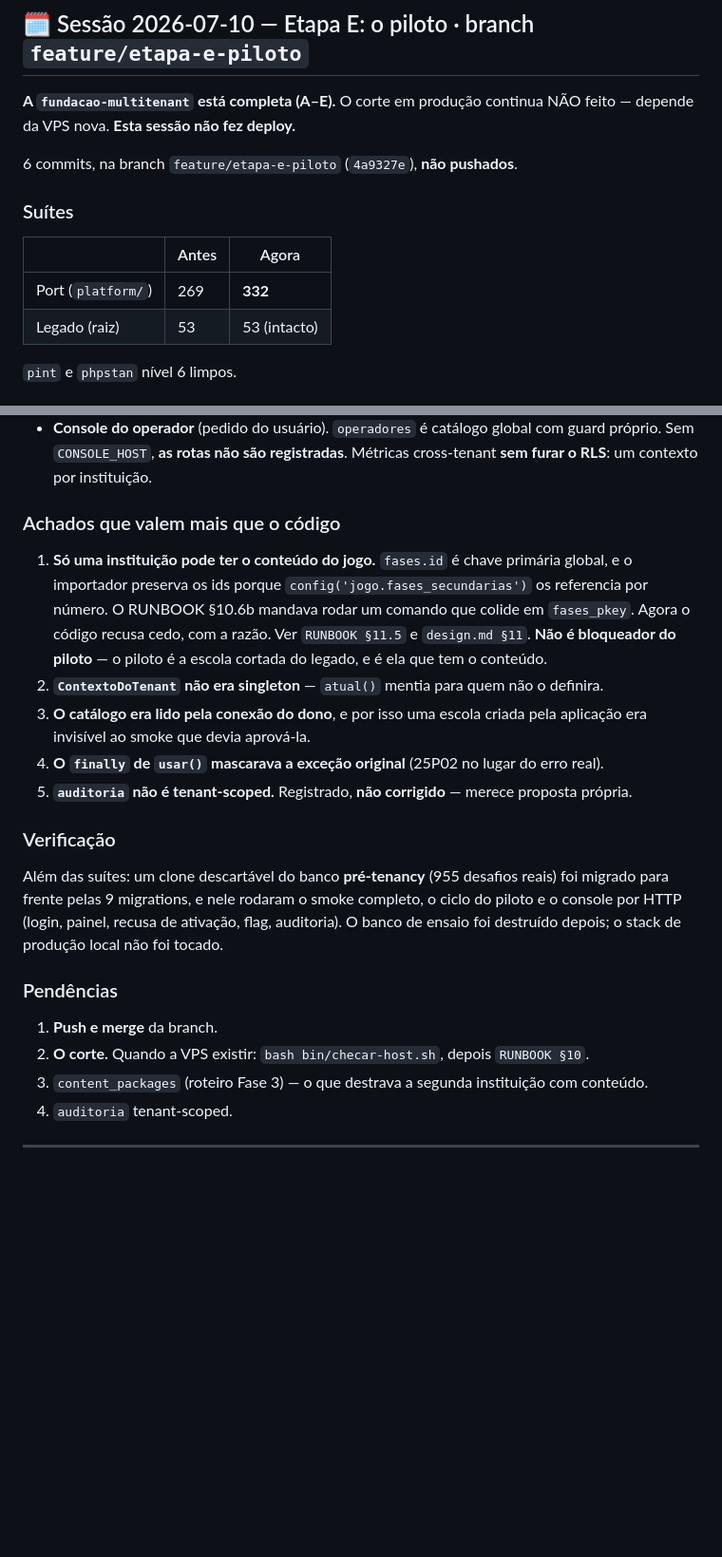
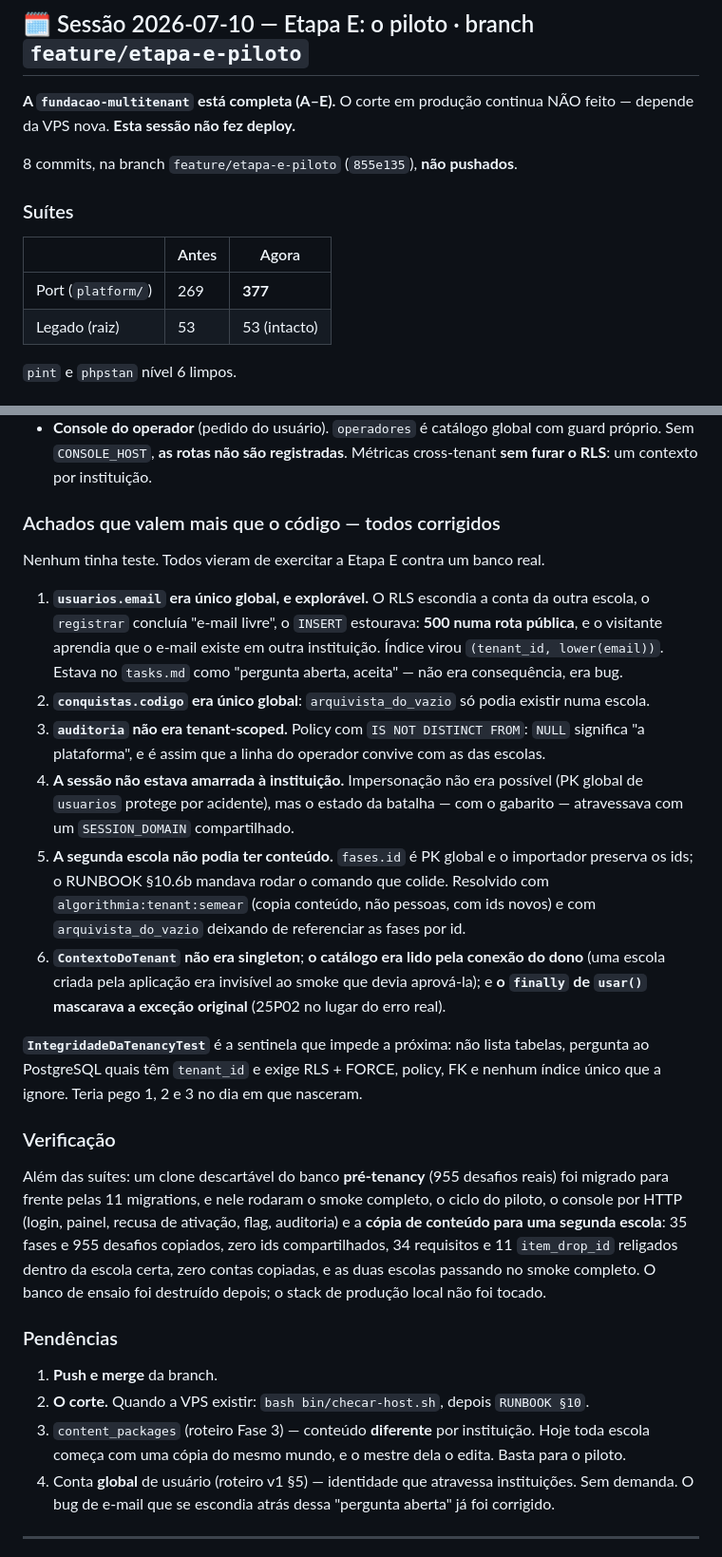
Before and after one commit to Ssnowzx/Algorithmia, a Markdown page: docs/processo/HANDOFF-SESSAO.md, 2 parts joined by grey strips. Shown at 95% size. GitHub-like rendering; blank space fills up the shorter version.

Commit message:
docs(processo): handoff dos quatro vazamentos corrigidos e da segunda escola com conteúdo
Co-Authored-By: Claude Opus 4.8 (1M context) <noreply@anthropic.com>

```diff
--- a/docs/processo/HANDOFF-SESSAO.md
+++ b/docs/processo/HANDOFF-SESSAO.md
@@ -9,13 +9,13 @@
 **A `fundacao-multitenant` está completa (A–E).** O corte em produção continua NÃO feito —
 depende da VPS nova. **Esta sessão não fez deploy.**
 
-6 commits, na branch `feature/etapa-e-piloto` (`4a9327e`), **não pushados**.
+8 commits, na branch `feature/etapa-e-piloto` (`855e135`), **não pushados**.
 
 ### Suítes
 
 | | Antes | Agora |
 |---|---|---|
-| Port (`platform/`) | 269 | **332** |
+| Port (`platform/`) | 269 | **377** |
 | Legado (raiz) | 53 | 53 (intacto) |
 
 `pint` e `phpstan` nível 6 limpos.
@@ -36,32 +36,51 @@ depende da VPS nova. **Esta sessão não fez deploy.**
   próprio. Sem `CONSOLE_HOST`, **as rotas não são registradas**. Métricas cross-tenant **sem
   furar o RLS**: um contexto por instituição.
 
-### Achados que valem mais que o código
+### Achados que valem mais que o código — todos corrigidos
 
-1. **Só uma instituição pode ter o conteúdo do jogo.** `fases.id` é chave primária global, e o
-   importador preserva os ids porque `config('jogo.fases_secundarias')` os referencia por
-   número. O RUNBOOK §10.6b mandava rodar um comando que colide em `fases_pkey`. Agora o código
-   recusa cedo, com a razão. Ver `RUNBOOK §11.5` e `design.md §11`. **Não é bloqueador do
-   piloto** — o piloto é a escola cortada do legado, e é ela que tem o conteúdo.
-2. **`ContextoDoTenant` não era singleton** — `atual()` mentia para quem não o definira.
-3. **O catálogo era lido pela conexão do dono**, e por isso uma escola criada pela aplicação
-   era invisível ao smoke que devia aprová-la.
-4. **O `finally` de `usar()` mascarava a exceção original** (25P02 no lugar do erro real).
-5. **`auditoria` não é tenant-scoped.** Registrado, **não corrigido** — merece proposta própria.
+Nenhum tinha teste. Todos vieram de exercitar a Etapa E contra um banco real.
+
+1. **`usuarios.email` era único global, e explorável.** O RLS escondia a conta da outra escola,
+   o `registrar` concluía "e-mail livre", o `INSERT` estourava: **500 numa rota pública**, e o
+   visitante aprendia que o e-mail existe em outra instituição. Índice virou
+   `(tenant_id, lower(email))`. Estava no `tasks.md` como "pergunta aberta, aceita" — não era
+   consequência, era bug.
+2. **`conquistas.codigo` era único global**: `arquivista_do_vazio` só podia existir numa escola.
+3. **`auditoria` não era tenant-scoped.** Policy com `IS NOT DISTINCT FROM`: `NULL` significa
+   "a plataforma", e é assim que a linha do operador convive com as das escolas.
+4. **A sessão não estava amarrada à instituição.** Impersonação não era possível (PK global de
+   `usuarios` protege por acidente), mas o estado da batalha — com o gabarito — atravessava com
+   um `SESSION_DOMAIN` compartilhado.
+5. **A segunda escola não podia ter conteúdo.** `fases.id` é PK global e o importador preserva
+   os ids; o RUNBOOK §10.6b mandava rodar o comando que colide. Resolvido com
+   `algorithmia:tenant:semear` (copia conteúdo, não pessoas, com ids novos) e com
+   `arquivista_do_vazio` deixando de referenciar as fases por id.
+6. **`ContextoDoTenant` não era singleton**; **o catálogo era lido pela conexão do dono** (uma
+   escola criada pela aplicação era invisível ao smoke que devia aprová-la); e **o `finally` de
+   `usar()` mascarava a exceção original** (25P02 no lugar do erro real).
+
+**`IntegridadeDaTenancyTest`** é a sentinela que impede a próxima: não lista tabelas, pergunta
+ao PostgreSQL quais têm `tenant_id` e exige RLS + FORCE, policy, FK e nenhum índice único que a
+ignore. Teria pego 1, 2 e 3 no dia em que nasceram.
 
 ### Verificação
 
 Além das suítes: um clone descartável do banco **pré-tenancy** (955 desafios reais) foi migrado
-para frente pelas 9 migrations, e nele rodaram o smoke completo, o ciclo do piloto e o console
-por HTTP (login, painel, recusa de ativação, flag, auditoria). O banco de ensaio foi destruído
-depois; o stack de produção local não foi tocado.
+para frente pelas 11 migrations, e nele rodaram o smoke completo, o ciclo do piloto, o console
+por HTTP (login, painel, recusa de ativação, flag, auditoria) e a **cópia de conteúdo para uma
+segunda escola**: 35 fases e 955 desafios copiados, zero ids compartilhados, 34 requisitos e 11
+`item_drop_id` religados dentro da escola certa, zero contas copiadas, e as duas escolas
+passando no smoke completo. O banco de ensaio foi destruído depois; o stack de produção local
+não foi tocado.
 
 ### Pendências
 
 1. **Push e merge** da branch.
 2. **O corte.** Quando a VPS existir: `bash bin/checar-host.sh`, depois `RUNBOOK §10`.
-3. `content_packages` (roteiro Fase 3) — o que destrava a segunda instituição com conteúdo.
-4. `auditoria` tenant-scoped.
+3. `content_packages` (roteiro Fase 3) — conteúdo **diferente** por instituição. Hoje toda
+   escola começa com uma cópia do mesmo mundo, e o mestre dela o edita. Basta para o piloto.
+4. Conta **global** de usuário (roteiro v1 §5) — identidade que atravessa instituições. Sem
+   demanda. O bug de e-mail que se escondia atrás dessa "pergunta aberta" já foi corrigido.
 
 ---
 
```
